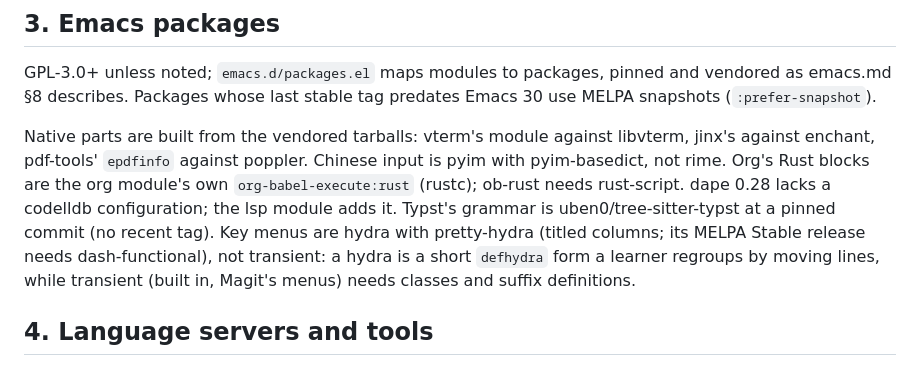
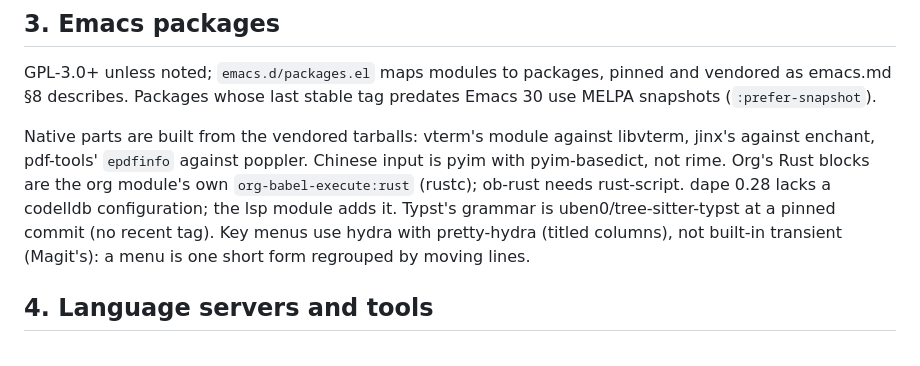
Before and after one commit to floatshadow/emacs-playground, a Markdown page: docs/third-party.md, the part around the change. GitHub-like rendering.

```diff
--- a/docs/third-party.md
+++ b/docs/third-party.md
@@ -27,7 +27,7 @@ Roles, licenses and caveats of external dependencies. Versions live in `go.mod`,
 
 GPL-3.0+ unless noted; `emacs.d/packages.el` maps modules to packages, pinned and vendored as emacs.md §8 describes. Packages whose last stable tag predates Emacs 30 use MELPA snapshots (`:prefer-snapshot`).
 
-Native parts are built from the vendored tarballs: vterm's module against libvterm, jinx's against enchant, pdf-tools' `epdfinfo` against poppler. Chinese input is pyim with pyim-basedict, not rime. Org's Rust blocks are the org module's own `org-babel-execute:rust` (rustc); ob-rust needs rust-script. dape 0.28 lacks a codelldb configuration; the lsp module adds it. Typst's grammar is uben0/tree-sitter-typst at a pinned commit (no recent tag). Key menus are hydra with pretty-hydra (titled columns; its MELPA Stable release needs dash-functional), not transient: a hydra is a short `defhydra` form a learner regroups by moving lines, while transient (built in, Magit's menus) needs classes and suffix definitions.
+Native parts are built from the vendored tarballs: vterm's module against libvterm, jinx's against enchant, pdf-tools' `epdfinfo` against poppler. Chinese input is pyim with pyim-basedict, not rime. Org's Rust blocks are the org module's own `org-babel-execute:rust` (rustc); ob-rust needs rust-script. dape 0.28 lacks a codelldb configuration; the lsp module adds it. Typst's grammar is uben0/tree-sitter-typst at a pinned commit (no recent tag). Key menus use hydra with pretty-hydra (titled columns), not built-in transient (Magit's): a menu is one short form regrouped by moving lines.
 
 ## 4. Language servers and tools
 
```
Also changed, not shown: docs/emacs.md (+5 -5 lines), docs/notes.md (+14 -14 lines).
